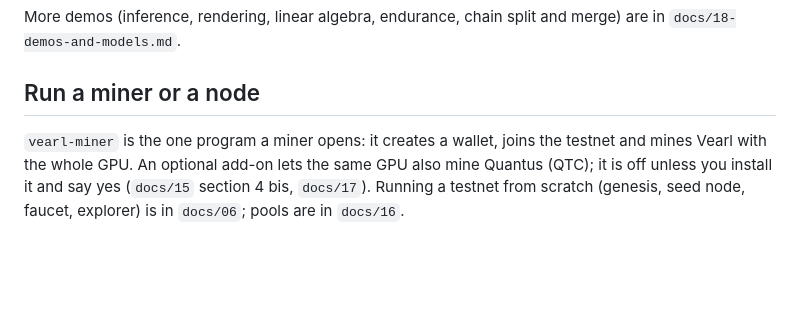
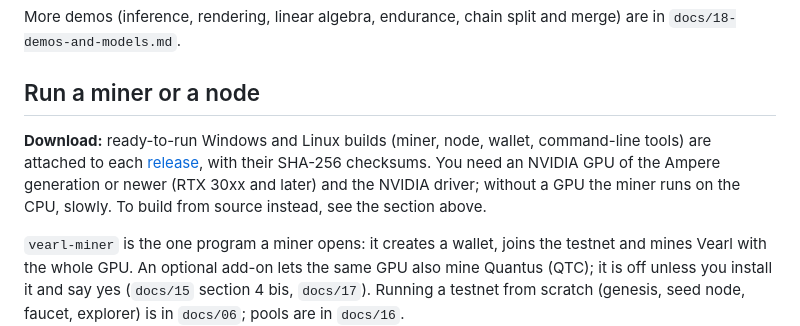
Before and after one commit to StanCan321/vearl, a Markdown page: README.md, the part around the change. Rendered like a GitHub page; blank space fills up the shorter version.

Commit message:
README: point to the release downloads

```diff
--- a/README.md
+++ b/README.md
@@ -51,6 +51,11 @@ More demos (inference, rendering, linear algebra, endurance, chain split and mer
 
 ## Run a miner or a node
 
+**Download:** ready-to-run Windows and Linux builds (miner, node, wallet, command-line tools) are attached to each
+[release](https://github.com/vearl-verified-compute/vearl/releases), with their SHA-256 checksums. You need an NVIDIA GPU of the Ampere
+generation or newer (RTX 30xx and later) and the NVIDIA driver; without a GPU the miner runs on the CPU, slowly. To build from source
+instead, see the section above.
+
 `vearl-miner` is the one program a miner opens: it creates a wallet, joins the testnet and mines Vearl with the whole GPU. An optional
 add-on lets the same GPU also mine Quantus (QTC); it is off unless you install it and say yes (`docs/15` section 4 bis, `docs/17`).
 Running a testnet from scratch (genesis, seed node, faucet, explorer) is in `docs/06`; pools are in `docs/16`.
```
